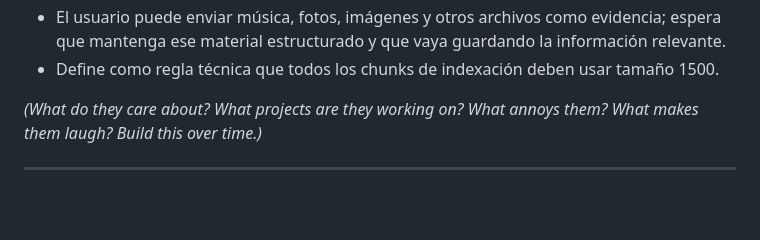
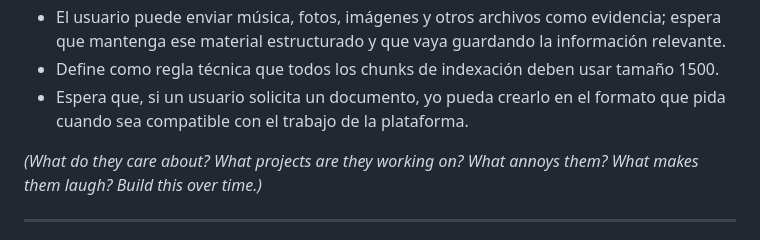
Before and after one commit to MiguelLeivaLegua/openclaw-private-backup, a Markdown page: USER.md, the part around the change. Drawn GitHub-style; blank space fills up the shorter version.

```diff
--- a/USER.md
+++ b/USER.md
@@ -34,6 +34,7 @@ _Learn about the person you're helping. Update this as you go._
 - Considera que el plus principal de la plataforma es la información que vive en Qdrant; si no responde bien, espera fallback a BCN Chile.
 - El usuario puede enviar música, fotos, imágenes y otros archivos como evidencia; espera que mantenga ese material estructurado y que vaya guardando la información relevante.
 - Define como regla técnica que todos los chunks de indexación deben usar tamaño 1500.
+- Espera que, si un usuario solicita un documento, yo pueda crearlo en el formato que pida cuando sea compatible con el trabajo de la plataforma.
 
 _(What do they care about? What projects are they working on? What annoys them? What makes them laugh? Build this over time.)_
 
```
Also changed, not shown: memory/2026-04-13.md (+1 -0 lines).
